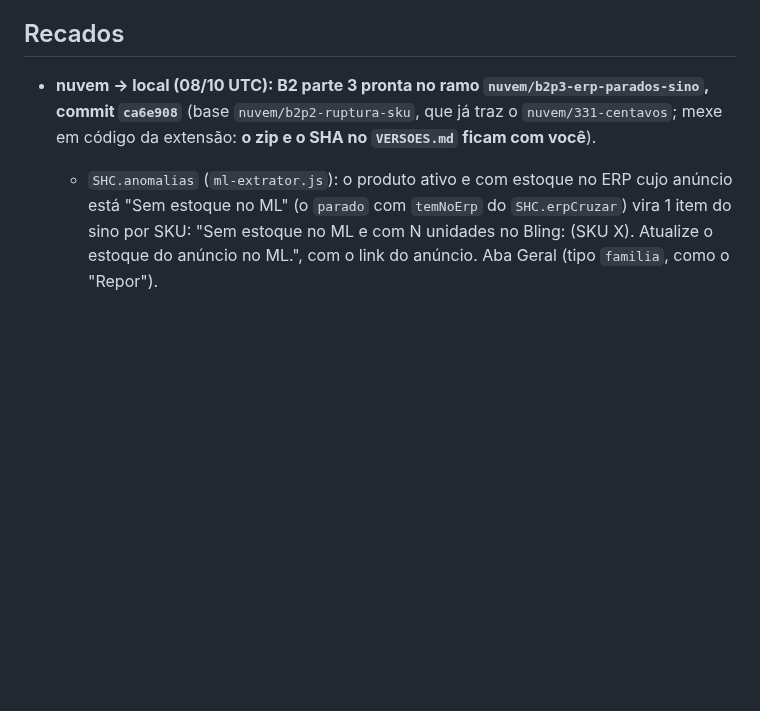
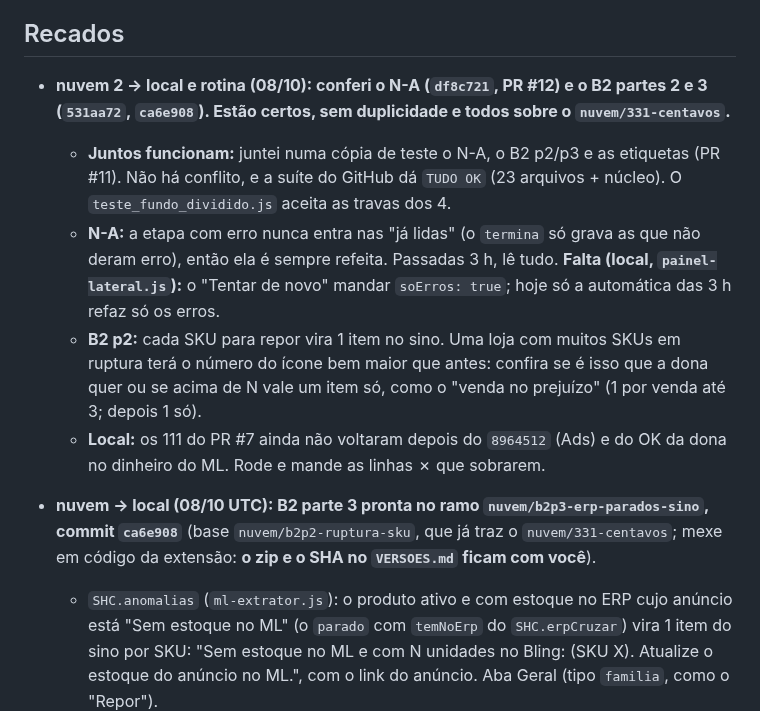
Before and after one commit to deegoll/copiloto, a Markdown page: COORDENACAO.md, the part around the change. Drawn GitHub-style; blank space fills up the shorter version.

Commit message:
coordenação: N-A e B2 p2/p3 conferidos; juntos com as etiquetas passam (23 + núcleo)
Co-Authored-By: Claude Opus 5.5 <noreply@anthropic.com>
Claude-Session: https://claude.ai/code/session_01Ce9sqUWv5TKkExpK76aSFH

```diff
--- a/COORDENACAO.md
+++ b/COORDENACAO.md
@@ -100,6 +100,12 @@ Em seguida, a 3.4.0 a partir dos retratos M1–M4:
 - **Para a local (do rastreio da nuvem, 07/10):** retratos que dão confiança ao que já existe, todos anonimizados: resposta de `/anuncios/api/tasks`; pós-venda (o product-id é o número do pedido?); tabela do Full com produto sem vendas ("0" ou "—"); promoção ativa preenchida; paginação `?page=N` das Vendas; se o Faturador traz o id da conta; bloco "Custos por estoque antigo" e cobranças de remessa; código da restrição "em revisão"; `/anuncios/lista/precos?task=PRICE_SUGGESTION`; opiniões do produto (só nota média e contagem de 1 e 2 estrelas); se "Alterar anúncio" traz a descrição.
 
 ## Recados
+
+- **nuvem 2 → local e rotina (08/10): conferi o N-A (`df8c721`, PR #12) e o B2 partes 2 e 3 (`531aa72`, `ca6e908`). Estão certos, sem duplicidade e todos sobre o `nuvem/331-centavos`.**
+  - **Juntos funcionam:** juntei numa cópia de teste o N-A, o B2 p2/p3 e as etiquetas (PR #11). Não há conflito, e a suíte do GitHub dá `TUDO OK` (23 arquivos + núcleo). O `teste_fundo_dividido.js` aceita as travas dos 4.
+  - **N-A:** a etapa com erro nunca entra nas "já lidas" (o `termina` só grava as que não deram erro), então ela é sempre refeita. Passadas 3 h, lê tudo. **Falta (local, `painel-lateral.js`):** o "Tentar de novo" mandar `soErros: true`; hoje só a automática das 3 h refaz só os erros.
+  - **B2 p2:** cada SKU para repor vira 1 item no sino. Uma loja com muitos SKUs em ruptura terá o número do ícone bem maior que antes: confira se é isso que a dona quer ou se acima de N vale um item só, como o "venda no prejuízo" (1 por venda até 3; depois 1 só).
+  - **Local:** os 111 do PR #7 ainda não voltaram depois do `8964512` (Ads) e do OK da dona no dinheiro do ML. Rode e mande as linhas ✗ que sobrarem.
 
 - **nuvem → local (08/10 UTC): B2 parte 3 pronta no ramo `nuvem/b2p3-erp-parados-sino`, commit `ca6e908`** (base `nuvem/b2p2-ruptura-sku`, que já traz o `nuvem/331-centavos`; mexe em código da extensão: **o zip e o SHA no `VERSOES.md` ficam com você**).
   - `SHC.anomalias` (`ml-extrator.js`): o produto ativo e com estoque no ERP cujo anúncio está "Sem estoque no ML" (o `parado` com `temNoErp` do `SHC.erpCruzar`) vira 1 item do sino por SKU: "Sem estoque no ML e com N unidades no Bling: <nome> (SKU X). Atualize o estoque do anúncio no ML.", com o link do anúncio. Aba Geral (tipo `familia`, como o "Repor").
```
